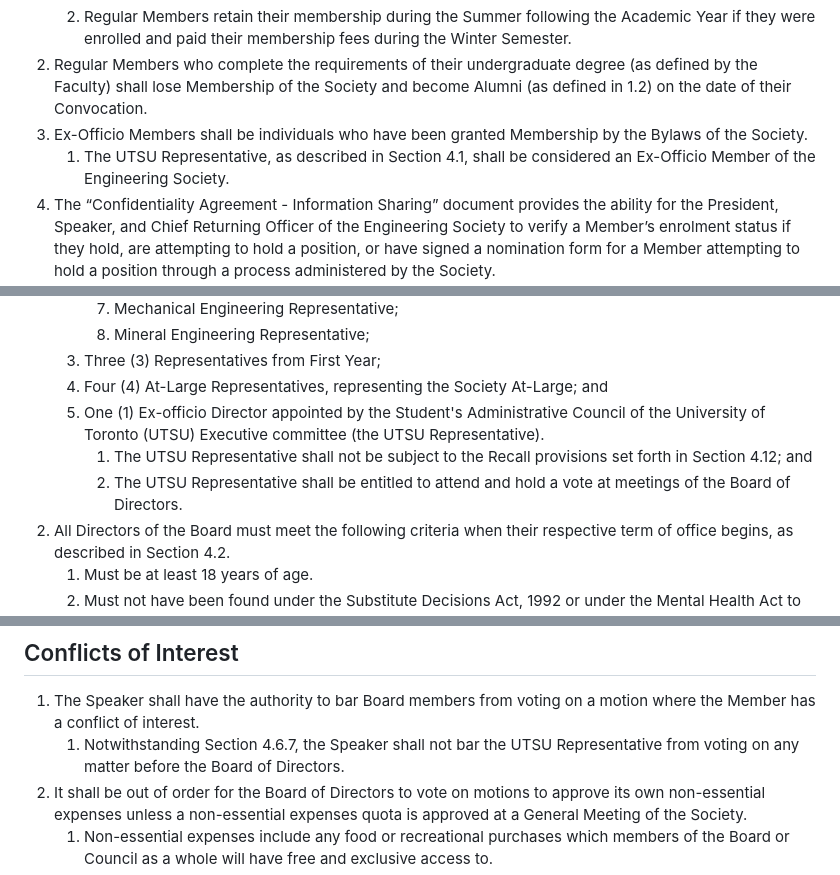
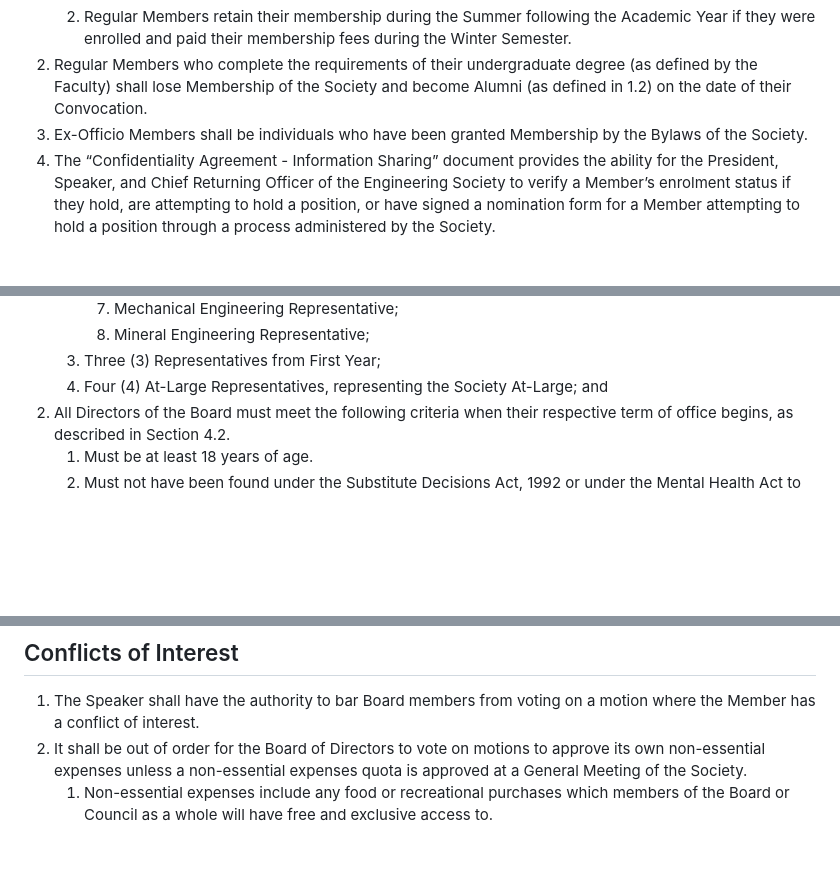
Before and after one commit to skule/bylaws, a Markdown page: bylaw-1.md, 3 parts joined by grey strips. Rendered like a GitHub page; blank space fills up the shorter version.

Commit message:
Remove UTSU rep (passed at AGM)

```diff
--- a/bylaw-1.md
+++ b/bylaw-1.md
@@ -52,7 +52,6 @@ subtitle: The Constitution
    1. Regular Members retain their membership during the Summer following the Academic Year if they were enrolled and paid their membership fees during the Winter Semester.
 1. Regular Members who complete the requirements of their undergraduate degree (as defined by the Faculty) shall lose Membership of the Society  and become Alumni (as defined in 1.2) on the date of their Convocation.
 1. Ex-Officio Members shall be individuals who have been granted Membership by the Bylaws of the Society.
-   1. The UTSU Representative, as described in Section 4.1, shall be considered an Ex-Officio Member of the Engineering Society.
 1. The “Confidentiality Agreement - Information Sharing” document provides the ability for the President, Speaker, and Chief Returning Officer of the Engineering Society to verify a Member’s enrolment status if they hold, are attempting to hold a position, or have signed a nomination form for a Member attempting to hold a position through a process administered by the Society.
    1. The enrolment status of a Member may be verified in the following circumstances:
       1. After a Nomination Period for each candidate, and if applicable, the Members who signed their nomination form. This is the responsibility of the Chief Returning Officer;
@@ -250,9 +249,6 @@ subtitle: The Constitution
       1. Mineral Engineering Representative;
    1. Three (3) Representatives from First Year;
    1. Four (4) At-Large Representatives, representing the Society At-Large; and
-   1. One (1) Ex-officio Director appointed by the Student's Administrative Council of the University of Toronto (UTSU) Executive committee (the UTSU Representative).
-      1. The UTSU Representative shall not be subject to the Recall provisions set forth in Section 4.12; and
-      1. The UTSU Representative shall be entitled to attend and hold a vote at meetings of the Board of Directors.
 1. All Directors of the Board must meet the following criteria when their respective term of office begins, as described in Section 4.2.
    1. Must be at least 18 years of age.
    1. Must not have been found under the Substitute Decisions Act, 1992 or under the Mental Health Act to be incapable of managing property.
@@ -369,7 +365,6 @@ subtitle: The Constitution
 
 ## Conflicts of Interest
 1. The Speaker shall have the authority to bar Board members from voting on a motion where the Member has a conflict of interest.
-   1. Notwithstanding Section 4.6.7, the Speaker shall not bar the UTSU Representative from voting on any matter before the Board of Directors.
 1. It shall be out of order for the Board of Directors to vote on motions to approve its own non-essential expenses unless a non-essential expenses quota is approved at a General Meeting of the Society.
    1. Non-essential expenses include any food or recreational purchases which members of the Board or Council as a whole will have free and exclusive access to.
    1. A non-essential expenses quota specifies a maximum amount of money which the Board is able to use for non-essential expenses cumulatively until the quota expires.
```
Also changed, not shown: bylaw-2.md (+0 -1 lines).
